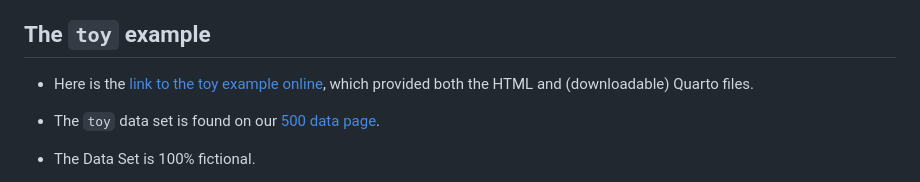
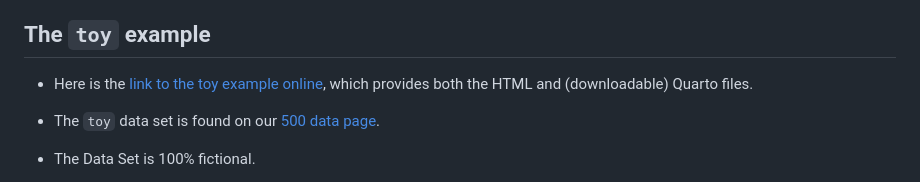
Before and after one commit to THOMASELOVE/500-examples, a Markdown page: README.md, the part around the change. Drawn GitHub-style.

```diff
--- a/README.md
+++ b/README.md
@@ -4,7 +4,7 @@ Examples for Students in PQHS/CRSP 500 with Professor Thomas Love at CWRU
 
 ## The `toy` example
 
-- Here is the [link to the toy example online](https://thomaselove.github.io/500-examples/toy_analysis.html), which provided both the HTML and (downloadable) Quarto files.
+- Here is the [link to the toy example online](https://thomaselove.github.io/500-examples/toy_analysis.html), which provides both the HTML and (downloadable) Quarto files.
 - The `toy` data set is found on our [500 data page](https://github.com/THOMASELOVE/500-data/blob/master/data/toy.csv).
 
 - The Data Set is 100% fictional.
```
